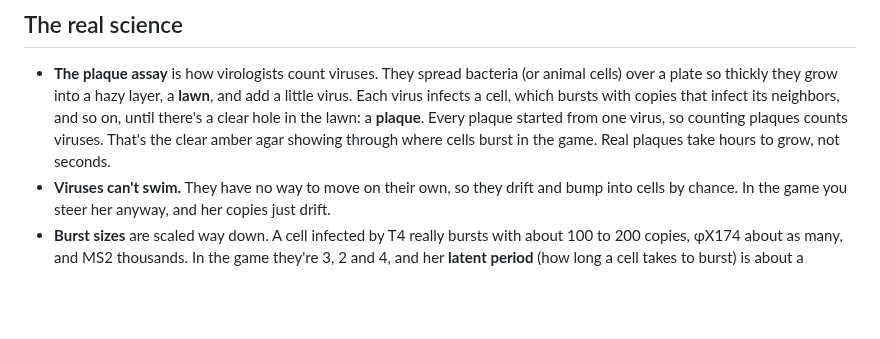
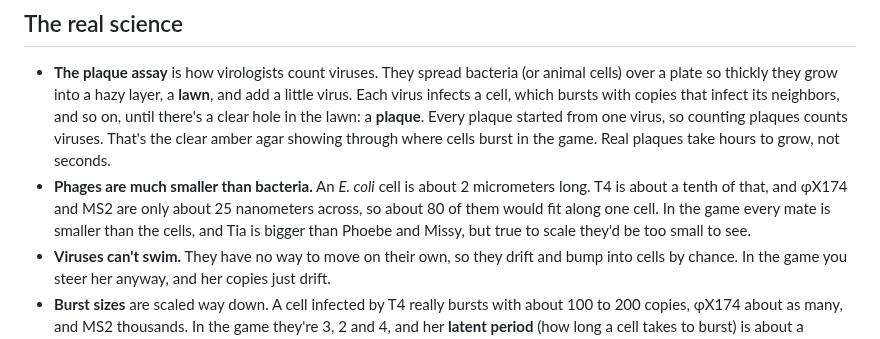
Before and after one commit to jessicasogge/cellmates, a Markdown page: README.md, the part around one of its changes. Drawn GitHub-style; blank space fills up the shorter version.

```diff
--- a/README.md
+++ b/README.md
@@ -29,6 +29,7 @@ All three infect *Escherichia coli*, so the lawn is drawn as little green-apple
 ## The real science
 
 - **The plaque assay** is how virologists count viruses. They spread bacteria (or animal cells) over a plate so thickly they grow into a hazy layer, a **lawn**, and add a little virus. Each virus infects a cell, which bursts with copies that infect its neighbors, and so on, until there's a clear hole in the lawn: a **plaque**. Every plaque started from one virus, so counting plaques counts viruses. That's the clear amber agar showing through where cells burst in the game. Real plaques take hours to grow, not seconds.
+- **Phages are much smaller than bacteria.** An *E. coli* cell is about 2 micrometers long. T4 is about a tenth of that, and φX174 and MS2 are only about 25 nanometers across, so about 80 of them would fit along one cell. In the game every mate is smaller than the cells, and Tia is bigger than Phoebe and Missy, but true to scale they'd be too small to see.
 - **Viruses can't swim.** They have no way to move on their own, so they drift and bump into cells by chance. In the game you steer her anyway, and her copies just drift.
 - **Burst sizes** are scaled way down. A cell infected by T4 really bursts with about 100 to 200 copies, φX174 about as many, and MS2 thousands. In the game they're 3, 2 and 4, and her **latent period** (how long a cell takes to burst) is about a second, where the real ones are tens of minutes.
 - **Antibiotics don't work on viruses.** They attack things only bacteria have, like their cell walls, and a virus has none of those. That's why the antibiotic disk can't hurt her. Ampicillin does kill *E. coli*, though, so its zone has no cells to infect. It's Colette's first disk in PetriPals, too.
```
Also changed, not shown: other parts of README.md (+1 -1 lines), docs/screenshot.png, 9 other files.
